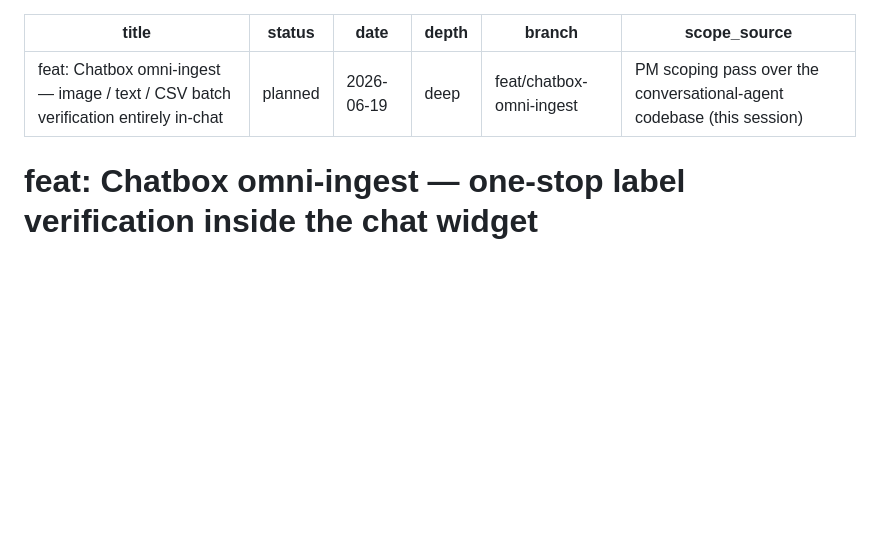
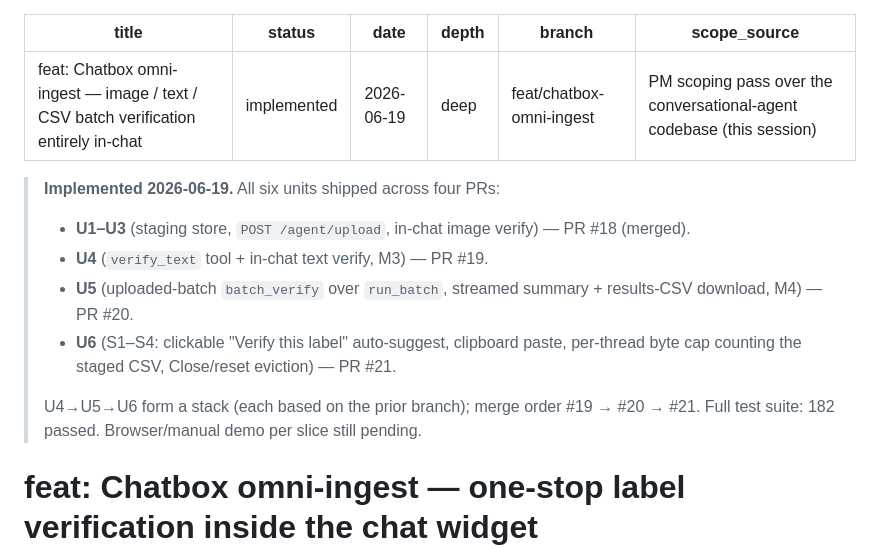
Before and after one commit to jayceparabellum/TTB_AI_Label_Verification_Tool, a Markdown page: docs/plans/2026-06-19-001-feat-chatbox-omni-ingest-plan.md, the part around the change. Drawn GitHub-style; blank space fills up the shorter version.

Commit message:
docs(plan): mark chatbox omni-ingest implemented; note PRs #18–#21
Co-Authored-By: Claude Opus 4.8 (1M context) <noreply@anthropic.com>

```diff
--- a/docs/plans/2026-06-19-001-feat-chatbox-omni-ingest-plan.md
+++ b/docs/plans/2026-06-19-001-feat-chatbox-omni-ingest-plan.md
@@ -1,11 +1,20 @@
 ---
 title: "feat: Chatbox omni-ingest — image / text / CSV batch verification entirely in-chat"
-status: planned
+status: implemented
 date: 2026-06-19
 depth: deep
 branch: feat/chatbox-omni-ingest
 scope_source: PM scoping pass over the conversational-agent codebase (this session)
 ---
+
+> **Implemented 2026-06-19.** All six units shipped across four PRs:
+> - **U1–U3** (staging store, `POST /agent/upload`, in-chat image verify) — PR #18 (merged).
+> - **U4** (`verify_text` tool + in-chat text verify, M3) — PR #19.
+> - **U5** (uploaded-batch `batch_verify` over `run_batch`, streamed summary + results-CSV download, M4) — PR #20.
+> - **U6** (S1–S4: clickable "Verify this label" auto-suggest, clipboard paste, per-thread byte cap counting the staged CSV, Close/reset eviction) — PR #21.
+>
+> U4→U5→U6 form a stack (each based on the prior branch); merge order #19 → #20 → #21.
+> Full test suite: 182 passed. Browser/manual demo per slice still pending.
 
 # feat: Chatbox omni-ingest — one-stop label verification inside the chat widget
 
```
